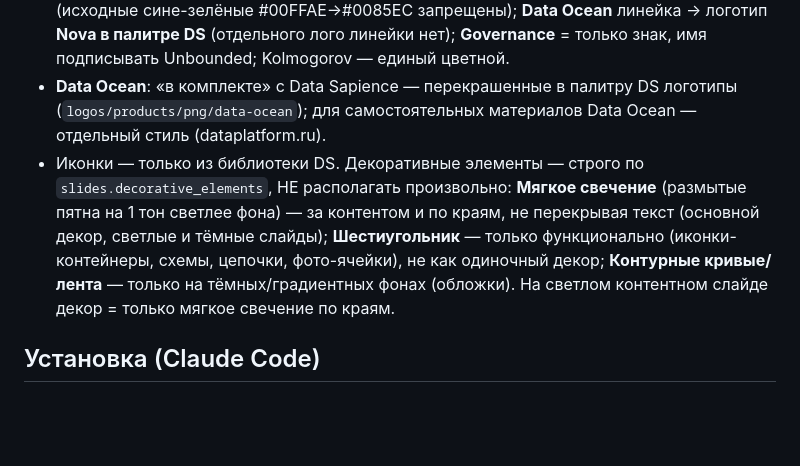
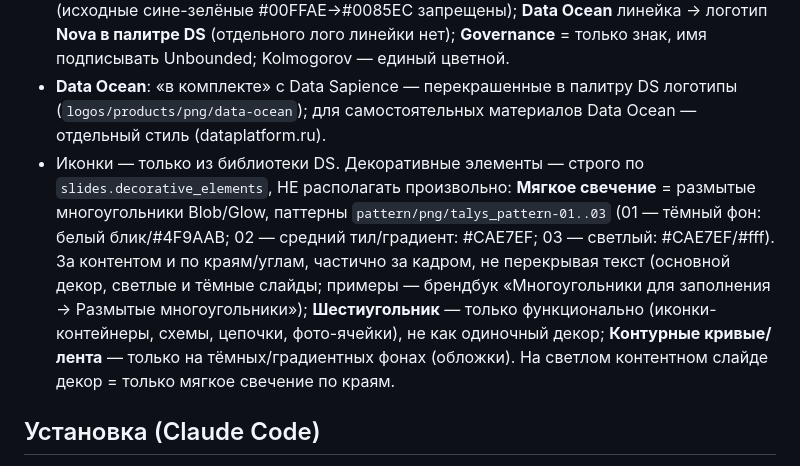
Before and after one commit to TerryAirwalker/datasapience-brandbook, a Markdown page: skill/datasapience-design/SKILL.md, the part around the change. Drawn GitHub-style; blank space fills up the shorter version.

Commit message:
mirror skill

```diff
--- a/skill/datasapience-design/SKILL.md
+++ b/skill/datasapience-design/SKILL.md
@@ -50,7 +50,7 @@ description: Создаёт материалы в фирменном стиле
 - Логотип DS: форму/цвет/пропорции не менять. Полный логотип (знак+текст) брать из `logos/png/variants/horizontal-{white,blue,black}.png` — в media шаблона .pptx его НЕТ, из текста собирать нельзя; **текстовый логотип без знака запрещён**. На тёмном — white, на светлом — blue/black. На слайдах полный логотип только на обложке и «Контакты», иначе знак в углу или без.
 - **Логотипы продуктов — источник правды БРЕНДБУК, не только репо** (`manifest.products.logos`): в репо бывают устаревшие версии. **CM Ocean — только тил** (исходные сине-зелёные #00FFAE→#0085EC запрещены); **Data Ocean** линейка → логотип **Nova в палитре DS** (отдельного лого линейки нет); **Governance** = только знак, имя подписывать Unbounded; Kolmogorov — единый цветной.
 - **Data Ocean**: «в комплекте» с Data Sapience — перекрашенные в палитру DS логотипы (`logos/products/png/data-ocean`); для самостоятельных материалов Data Ocean — отдельный стиль (dataplatform.ru).
-- Иконки — только из библиотеки DS. Декоративные элементы — строго по `slides.decorative_elements`, НЕ располагать произвольно: **Мягкое свечение** (размытые пятна на 1 тон светлее фона) — за контентом и по краям, не перекрывая текст (основной декор, светлые и тёмные слайды); **Шестиугольник** — только функционально (иконки-контейнеры, схемы, цепочки, фото-ячейки), не как одиночный декор; **Контурные кривые/лента** — только на тёмных/градиентных фонах (обложки). На светлом контентном слайде декор = только мягкое свечение по краям.
+- Иконки — только из библиотеки DS. Декоративные элементы — строго по `slides.decorative_elements`, НЕ располагать произвольно: **Мягкое свечение** = размытые многоугольники Blob/Glow, паттерны `pattern/png/talys_pattern-01..03` (01 — тёмный фон: белый блик/#4F9AAB; 02 — средний тил/градиент: #CAE7EF; 03 — светлый: #CAE7EF/#fff). За контентом и по краям/углам, частично за кадром, не перекрывая текст (основной декор, светлые и тёмные слайды; примеры — брендбук «Многоугольники для заполнения → Размытые многоугольники»); **Шестиугольник** — только функционально (иконки-контейнеры, схемы, цепочки, фото-ячейки), не как одиночный декор; **Контурные кривые/лента** — только на тёмных/градиентных фонах (обложки). На светлом контентном слайде декор = только мягкое свечение по краям.
 
 ## Установка (Claude Code)
 Положи папку `datasapience-design/` с этим `SKILL.md` в `~/.claude/skills/` (или в `~/user-skills/` и симлинкни в `~/.claude/skills/`). Вызов: упомяни задачу дизайна «в стиле Data Sapience» или команду `/datasapience-design`.
```
